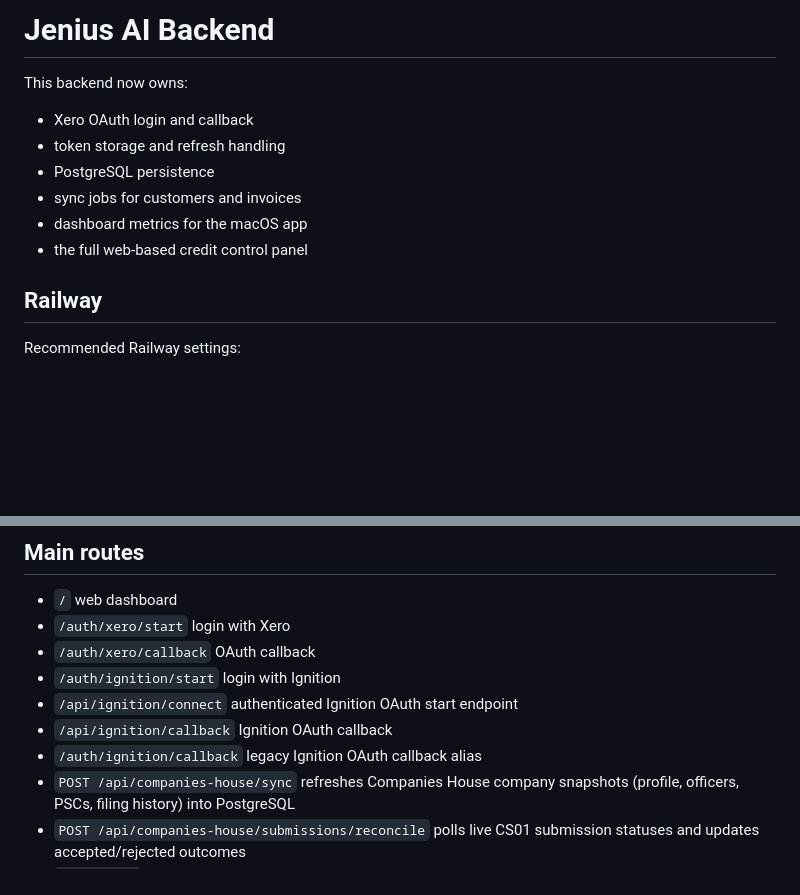
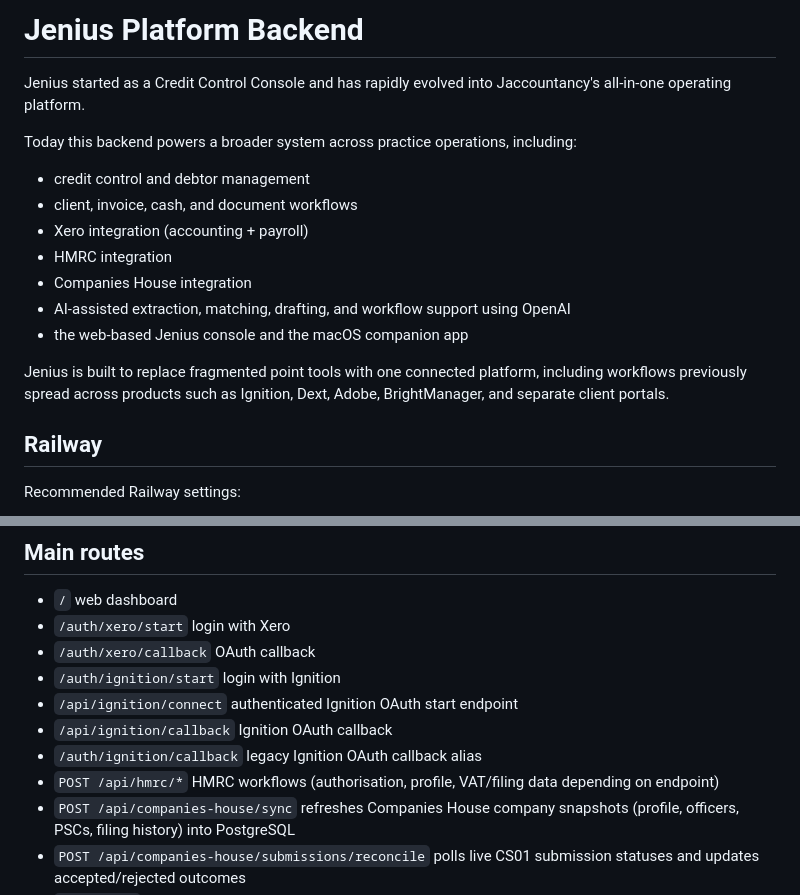
Before and after one commit to jaccountancy/CreditControlConsole, a Markdown page: backend/README.md, 2 parts joined by grey strips. GitHub-like rendering; blank space fills up the shorter version.

Commit message:
Refresh README docs for full Jenius platform scope

```diff
--- a/backend/README.md
+++ b/backend/README.md
@@ -1,13 +1,18 @@
-# Jenius AI Backend
+# Jenius Platform Backend
 
-This backend now owns:
+Jenius started as a Credit Control Console and has rapidly evolved into Jaccountancy's all-in-one operating platform.
 
-- Xero OAuth login and callback
-- token storage and refresh handling
-- PostgreSQL persistence
-- sync jobs for customers and invoices
-- dashboard metrics for the macOS app
-- the full web-based credit control panel
+Today this backend powers a broader system across practice operations, including:
+
+- credit control and debtor management
+- client, invoice, cash, and document workflows
+- Xero integration (accounting + payroll)
+- HMRC integration
+- Companies House integration
+- AI-assisted extraction, matching, drafting, and workflow support using OpenAI
+- the web-based Jenius console and the macOS companion app
+
+Jenius is built to replace fragmented point tools with one connected platform, including workflows previously spread across products such as Ignition, Dext, Adobe, BrightManager, and separate client portals.
 
 ## Railway
 
@@ -62,6 +67,7 @@ Ignition integration uses Ignition's Reporting API OAuth application from Develo
 - `/api/ignition/connect` authenticated Ignition OAuth start endpoint
 - `/api/ignition/callback` Ignition OAuth callback
 - `/auth/ignition/callback` legacy Ignition OAuth callback alias
+- `POST /api/hmrc/*` HMRC workflows (authorisation, profile, VAT/filing data depending on endpoint)
 - `POST /api/companies-house/sync` refreshes Companies House company snapshots (profile, officers, PSCs, filing history) into PostgreSQL
 - `POST /api/companies-house/submissions/reconcile` polls live CS01 submission statuses and updates accepted/rejected outcomes
 - `/customers` customer list
```
Also changed, not shown: README.md (added, +27 -0 lines).
